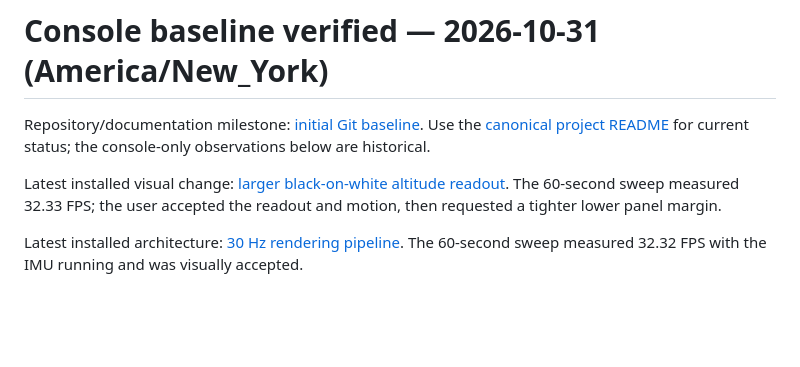
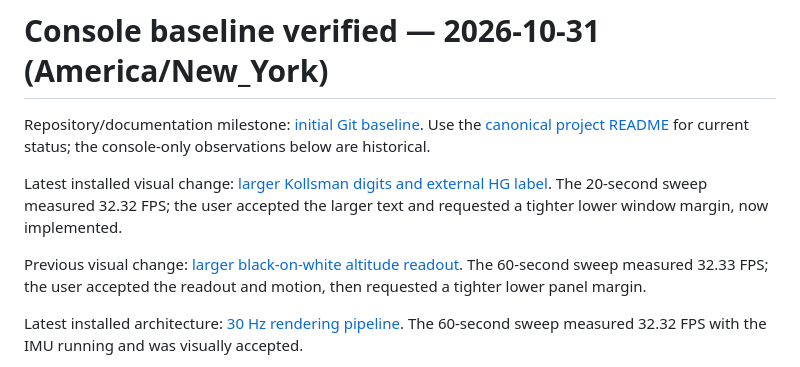
Before and after one commit to scottnortman/round-flight-instruments, a Markdown page: verification/README.md, the part around the change. GitHub-like rendering; blank space fills up the shorter version.

Commit message:
Improve Kollsman readability with larger digits and external HG label

```diff
--- a/verification/README.md
+++ b/verification/README.md
@@ -4,7 +4,11 @@ Repository/documentation milestone: [initial Git baseline](GIT-BASELINE.md).
 Use the [canonical project README](../README.md) for current status; the
 console-only observations below are historical.
 
-Latest installed visual change: [larger black-on-white altitude readout](ALTIMETER-READOUT.md).
+Latest installed visual change: [larger Kollsman digits and external HG label](KOLLSMAN-READABILITY.md).
+The 20-second sweep measured 32.32 FPS; the user accepted the larger text and
+requested a tighter lower window margin, now implemented.
+
+Previous visual change: [larger black-on-white altitude readout](ALTIMETER-READOUT.md).
 The 60-second sweep measured 32.33 FPS; the user accepted the readout and motion,
 then requested a tighter lower panel margin.
 
```
Also changed, not shown: README.md (+3 -3 lines), docs/DISPLAY.md (+9 -6 lines), verification/KOLLSMAN-READABILITY.md (added, +52 -0 lines), docs/images/altimeter-480.png, 5 other files.
